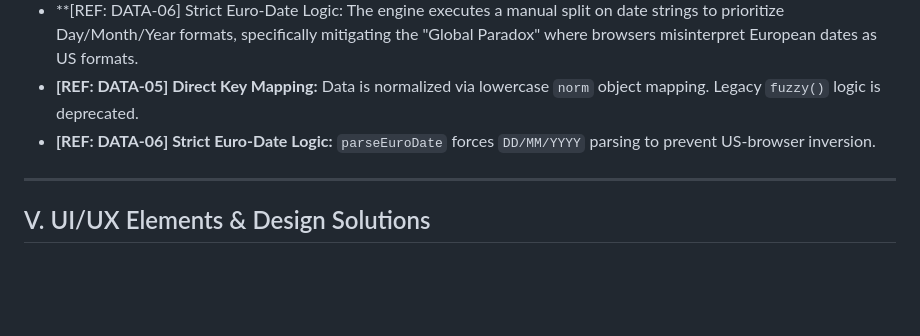
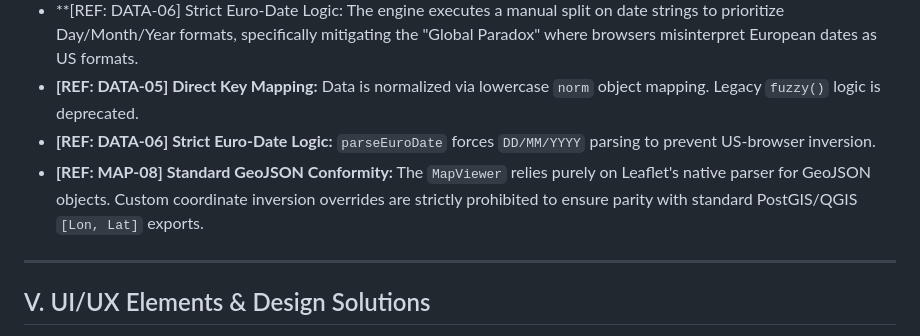
Before and after one commit to ageor7/CarTiMapper, a Markdown page: CarTiMapper Documentation.md, the part around the change. Rendered like a GitHub page; blank space fills up the shorter version.

Commit message:
Update CarTiMapper Documentation.md
v6.0.17

```diff
--- a/CarTiMapper Documentation.md
+++ b/CarTiMapper Documentation.md
@@ -74,6 +74,7 @@
 * **[REF: DATA-06] Strict Euro-Date Logic: The engine executes a manual split on date strings to prioritize Day/Month/Year formats, specifically mitigating the "Global Paradox" where browsers misinterpret European dates as US formats.
 * **[REF: DATA-05] Direct Key Mapping:** Data is normalized via lowercase `norm` object mapping. Legacy `fuzzy()` logic is deprecated.
 * **[REF: DATA-06] Strict Euro-Date Logic:** `parseEuroDate` forces `DD/MM/YYYY` parsing to prevent US-browser inversion.
+* **[REF: MAP-08] Standard GeoJSON Conformity:** The `MapViewer` relies purely on Leaflet's native parser for GeoJSON objects. Custom coordinate inversion overrides are strictly prohibited to ensure parity with standard PostGIS/QGIS `[Lon, Lat]` exports.
 ---
 
 ## V. UI/UX Elements & Design Solutions
```
